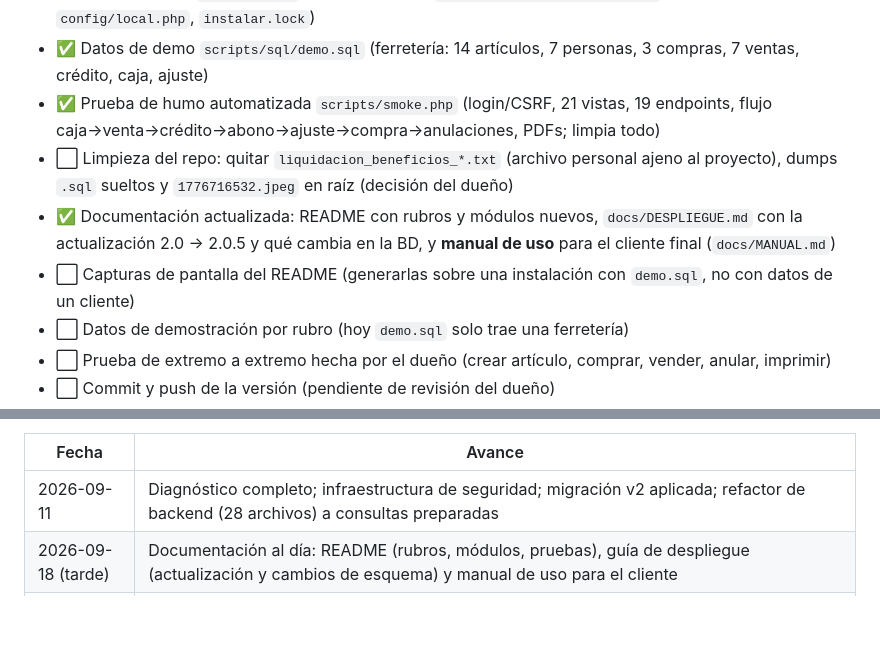
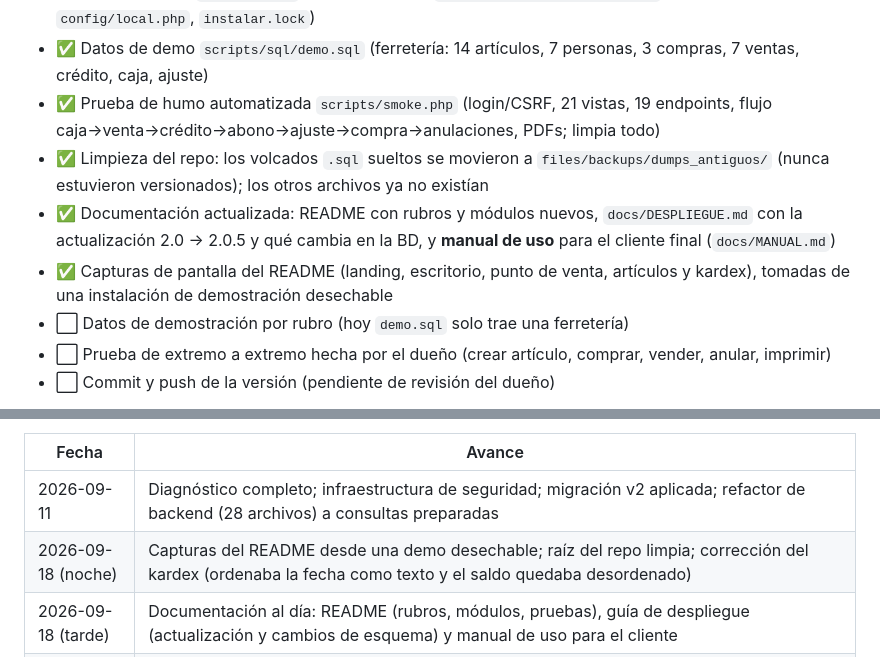
Before and after one commit to jersson14/Sis_Inventario, a Markdown page: PLAN_DE_TRABAJO.md, 2 parts joined by grey strips. GitHub-like rendering; blank space fills up the shorter version.

```diff
--- a/PLAN_DE_TRABAJO.md
+++ b/PLAN_DE_TRABAJO.md
@@ -75,9 +75,9 @@ Hallazgos críticos del código heredado:
 - ✅ Instalador web `instalar.php` + esquema base `scripts/sql/esquema_base.sql` (crea BD, admin bcrypt, `config/local.php`, `instalar.lock`)
 - ✅ Datos de demo `scripts/sql/demo.sql` (ferretería: 14 artículos, 7 personas, 3 compras, 7 ventas, crédito, caja, ajuste)
 - ✅ Prueba de humo automatizada `scripts/smoke.php` (login/CSRF, 21 vistas, 19 endpoints, flujo caja→venta→crédito→abono→ajuste→compra→anulaciones, PDFs; limpia todo)
-- ⬜ Limpieza del repo: quitar `liquidacion_beneficios_*.txt` (archivo personal ajeno al proyecto), dumps `.sql` sueltos y `1776716532.jpeg` en raíz (decisión del dueño)
+- ✅ Limpieza del repo: los volcados `.sql` sueltos se movieron a `files/backups/dumps_antiguos/` (nunca estuvieron versionados); los otros archivos ya no existían
 - ✅ Documentación actualizada: README con rubros y módulos nuevos, `docs/DESPLIEGUE.md` con la actualización 2.0 → 2.0.5 y qué cambia en la BD, y **manual de uso** para el cliente final (`docs/MANUAL.md`)
-- ⬜ Capturas de pantalla del README (generarlas sobre una instalación con `demo.sql`, no con datos de un cliente)
+- ✅ Capturas de pantalla del README (landing, escritorio, punto de venta, artículos y kardex), tomadas de una instalación de demostración desechable
 - ⬜ Datos de demostración por rubro (hoy `demo.sql` solo trae una ferretería)
 - ⬜ Prueba de extremo a extremo hecha por el dueño (crear artículo, comprar, vender, anular, imprimir)
 - ⬜ Commit y push de la versión (pendiente de revisión del dueño)
@@ -105,6 +105,7 @@ Un solo sistema que se adapta al giro del cliente. El código pregunta por la **
 | Fecha | Avance |
 |-------|--------|
 | 2026-09-11 | Diagnóstico completo; infraestructura de seguridad; migración v2 aplicada; refactor de backend (28 archivos) a consultas preparadas |
+| 2026-09-18 (noche) | Capturas del README desde una demo desechable; raíz del repo limpia; corrección del kardex (ordenaba la fecha como texto y el saldo quedaba desordenado) |
 | 2026-09-18 (tarde) | Documentación al día: README (rubros, módulos, pruebas), guía de despliegue (actualización y cambios de esquema) y manual de uso para el cliente |
 | 2026-09-18 | Rubro ropa completo: variantes talla/color con stock propio en todo el circuito, importación y etiquetas; kardex con decimales y costo por factor corregidos; smoke a 163 comprobaciones + bancos JS (18 + 13) |
 | 2026-09-17 | Rubro abarrotes completo: lotes, vencimientos, FEFO, bajas y alertas; corrección de transacción en ajustes (un rechazo tras escribir ya no confirma el stock); smoke a 136 comprobaciones |
```
Also changed, not shown: README.md (+22 -4 lines), docs/img/articulos.png (added), docs/img/escritorio.png (added), docs/img/kardex.png (added), docs/img/landing.png (added), docs/img/punto-de-venta.png (added), 2 other files.
